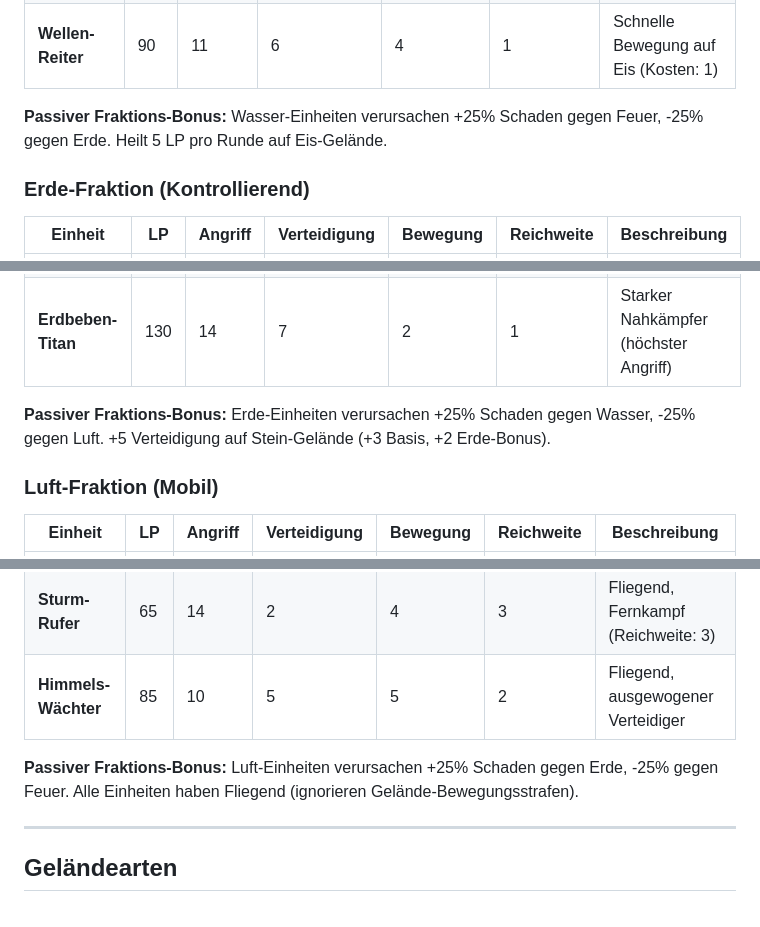
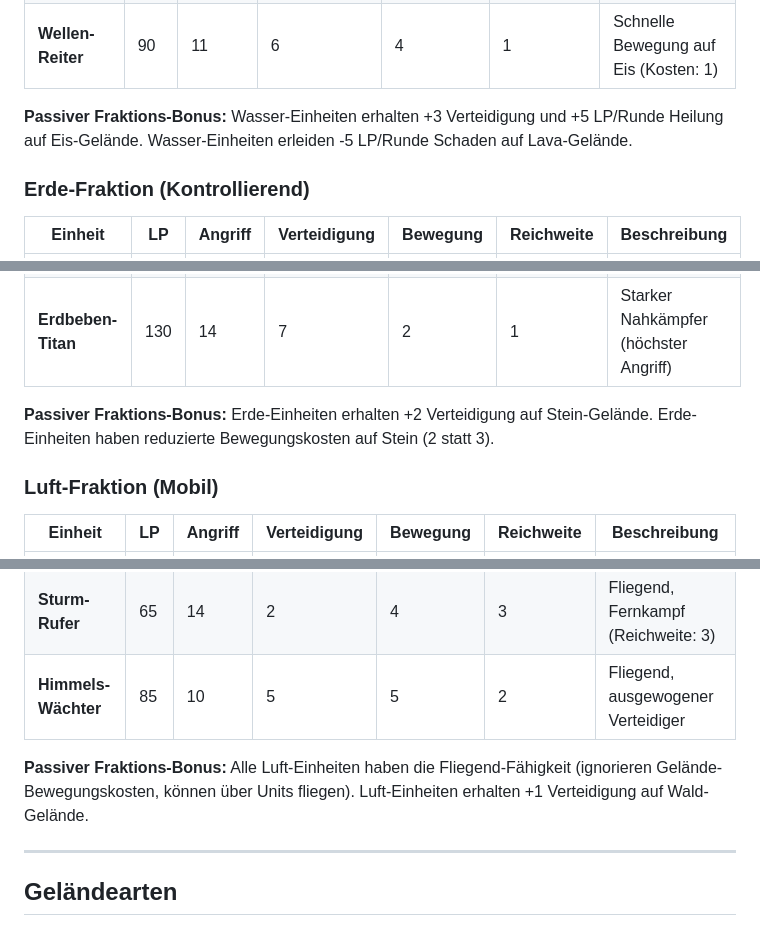
Before and after one commit to mmukex/elementarClash, a Markdown page: README.md, 3 parts joined by grey strips. Rendered like a GitHub page.

```diff
--- a/README.md
+++ b/README.md
@@ -41,7 +41,7 @@ Jede Fraktion verfügt über **3 einzigartige Einheitentypen** mit unterschiedli
 | **Frost-Magier**     | 60     | 13          | 4                | 3            | 4              | Fernkampf-Magier (höchste Reichweite: 4)                |
 | **Wellen-Reiter**    | 90     | 11          | 6                | 4            | 1              | Schnelle Bewegung auf Eis (Kosten: 1)                   |
 
-**Passiver Fraktions-Bonus:** Wasser-Einheiten verursachen +25% Schaden gegen Feuer, -25% gegen Erde. Heilt 5 LP pro Runde auf Eis-Gelände.
+**Passiver Fraktions-Bonus:** Wasser-Einheiten erhalten +3 Verteidigung und +5 LP/Runde Heilung auf Eis-Gelände. Wasser-Einheiten erleiden -5 LP/Runde Schaden auf Lava-Gelände.
 
 ### **Erde-Fraktion** (Kontrollierend)
 
@@ -51,7 +51,7 @@ Jede Fraktion verfügt über **3 einzigartige Einheitentypen** mit unterschiedli
 | **Terra-Schamane**  | 75     | 11          | 5                | 3            | 2              | Fernkampf-Unterstützung (Reichweite: 2)         |
 | **Erdbeben-Titan**  | 130    | 14          | 7                | 2            | 1              | Starker Nahkämpfer (höchster Angriff)           |
 
-**Passiver Fraktions-Bonus:** Erde-Einheiten verursachen +25% Schaden gegen Wasser, -25% gegen Luft. +5 Verteidigung auf Stein-Gelände (+3 Basis, +2 Erde-Bonus).
+**Passiver Fraktions-Bonus:** Erde-Einheiten erhalten +2 Verteidigung auf Stein-Gelände. Erde-Einheiten haben reduzierte Bewegungskosten auf Stein (2 statt 3).
 
 ### **Luft-Fraktion** (Mobil)
 
@@ -61,7 +61,7 @@ Jede Fraktion verfügt über **3 einzigartige Einheitentypen** mit unterschiedli
 | **Sturm-Rufer**     | 65     | 14          | 2                | 4            | 3              | Fliegend, Fernkampf (Reichweite: 3)      |
 | **Himmels-Wächter** | 85     | 10          | 5                | 5            | 2              | Fliegend, ausgewogener Verteidiger       |
 
-**Passiver Fraktions-Bonus:** Luft-Einheiten verursachen +25% Schaden gegen Erde, -25% gegen Feuer. Alle Einheiten haben Fliegend (ignorieren Gelände-Bewegungsstrafen).
+**Passiver Fraktions-Bonus:** Alle Luft-Einheiten haben die Fliegend-Fähigkeit (ignorieren Gelände-Bewegungskosten, können über Units fliegen). Luft-Einheiten erhalten +1 Verteidigung auf Wald-Gelände.
 
 ---
 ## **Geländearten**
```
Also changed, not shown: other parts of README.md (+61 -45 lines).
